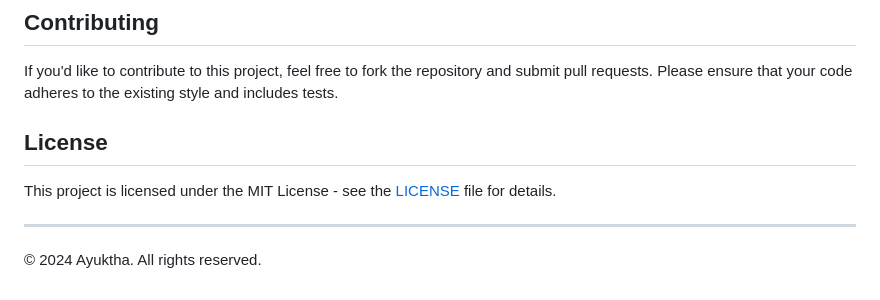
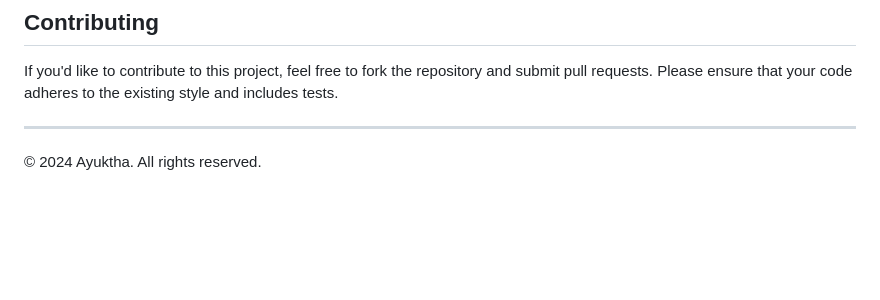
Before and after one commit to ayuktha63/Task_Management_Dashboard, a Markdown page: README.md, the part around the change. GitHub-like rendering; blank space fills up the shorter version.

```diff
--- a/README.md
+++ b/README.md
@@ -141,9 +141,6 @@ A simple web-based task management application that allows users to manage tasks
 
 If you'd like to contribute to this project, feel free to fork the repository and submit pull requests. Please ensure that your code adheres to the existing style and includes tests.
 
-## License
-
-This project is licensed under the MIT License - see the [LICENSE](LICENSE) file for details.
 
 ---
 
```
